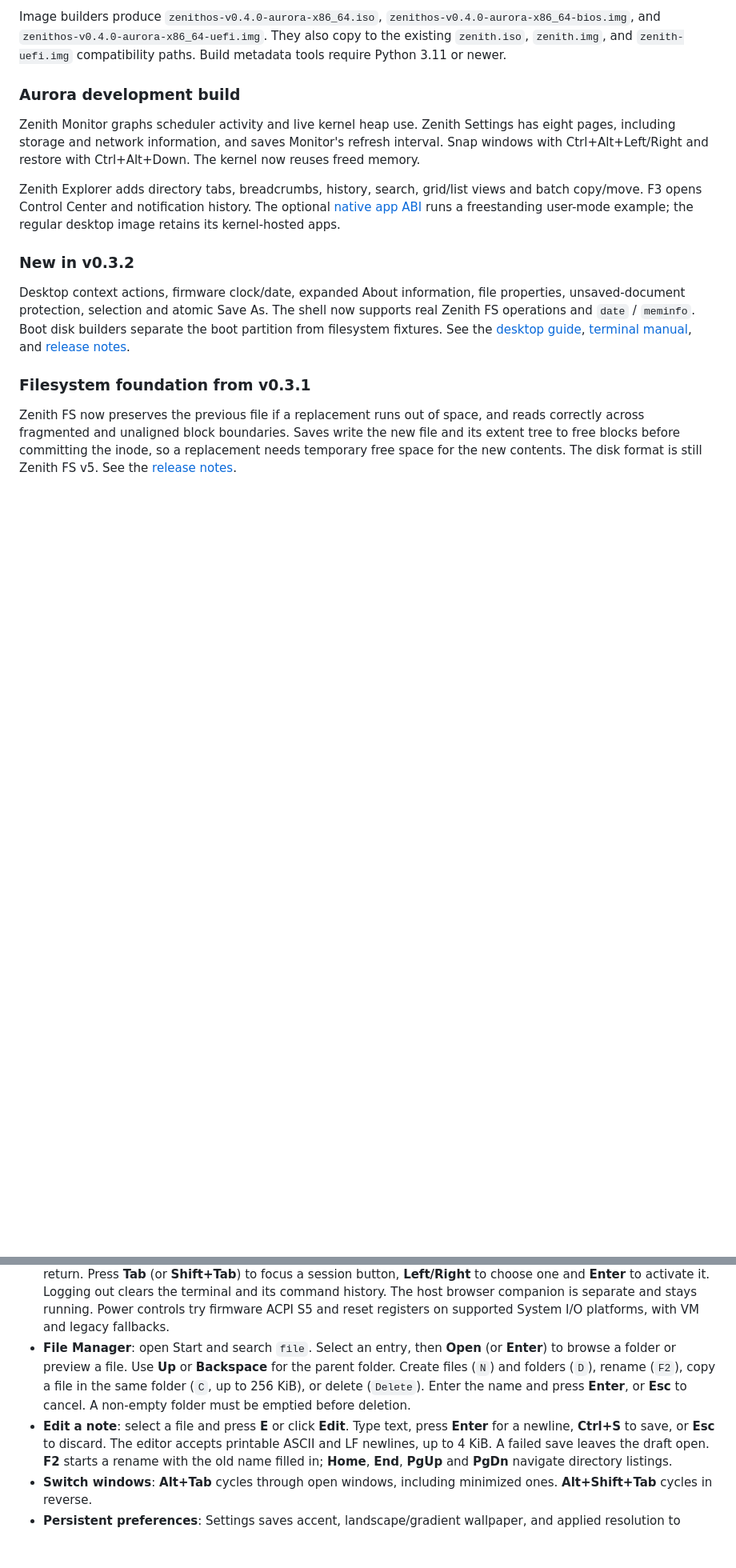
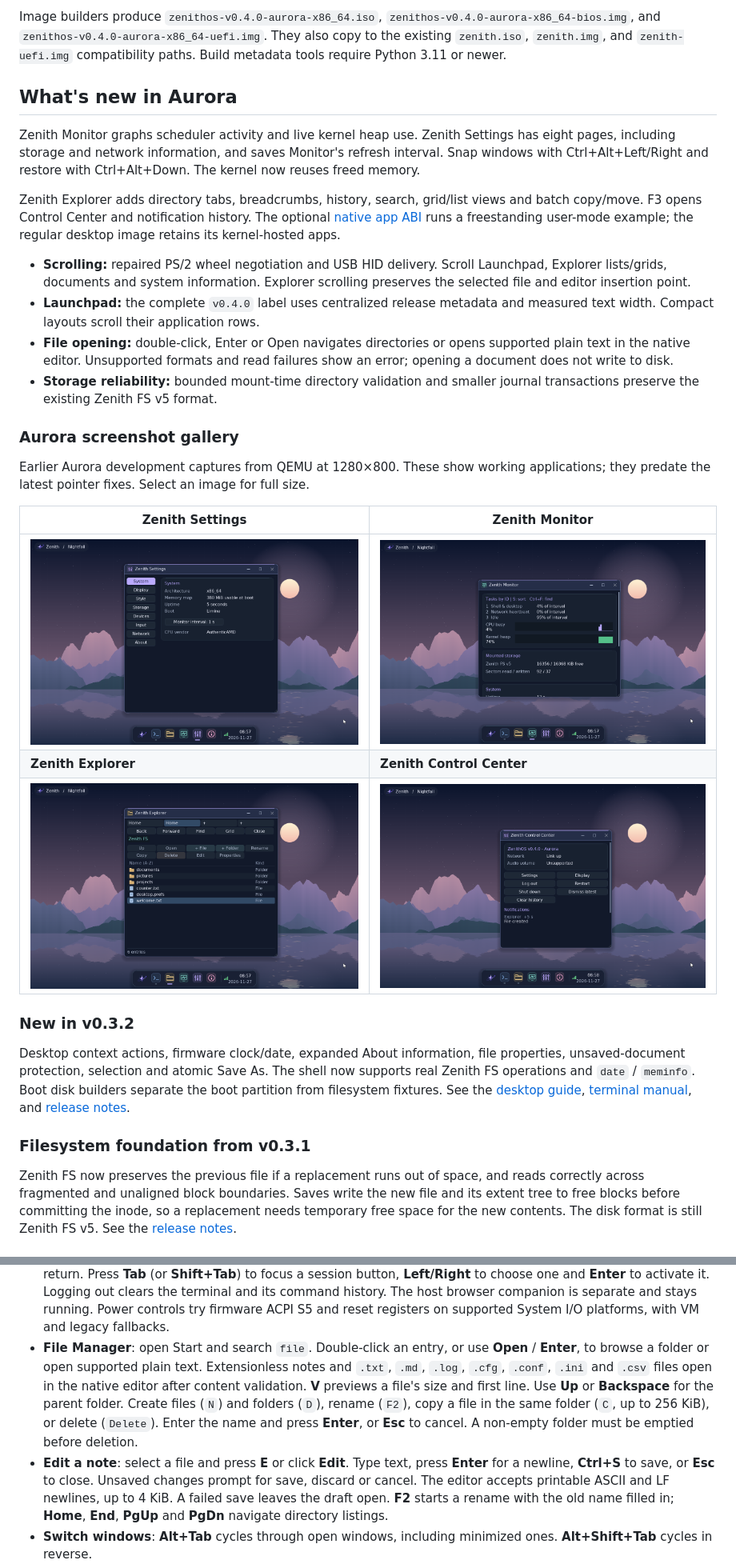
Before and after one commit to 18zrr/ZenithOS, a Markdown page: README.md, 2 parts joined by grey strips. Shown at 80% size. Drawn GitHub-style; pictures changed too: docs/screenshots/aurora/control-center.png (added), docs/screenshots/aurora/explorer.png (added), docs/screenshots/aurora/monitor.png (added); blank space fills up the shorter version.

Commit message:
docs: refresh Aurora README with verified fixes and screenshot gallery

```diff
--- a/README.md
+++ b/README.md
@@ -19,7 +19,7 @@ Image builders produce `zenithos-v0.4.0-aurora-x86_64.iso`,
 `zenith.iso`, `zenith.img`, and `zenith-uefi.img` compatibility paths.
 Build metadata tools require Python 3.11 or newer.
 
-### Aurora development build
+## What's new in Aurora
 
 Zenith Monitor graphs scheduler activity and live kernel heap use. Zenith
 Settings has eight pages, including storage and network information, and saves
@@ -30,6 +30,28 @@ Zenith Explorer adds directory tabs, breadcrumbs, history, search, grid/list
 views and batch copy/move. F3 opens Control Center and notification history.
 The optional [native app ABI](docs/native-app-abi.md) runs a freestanding
 user-mode example; the regular desktop image retains its kernel-hosted apps.
+
+- **Scrolling:** repaired PS/2 wheel negotiation and USB HID delivery.
+  Scroll Launchpad, Explorer lists/grids, documents and system information.
+  Explorer scrolling preserves the selected file and editor insertion point.
+- **Launchpad:** the complete `v0.4.0` label uses centralized release metadata
+  and measured text width. Compact layouts scroll their application rows.
+- **File opening:** double-click, Enter or Open navigates directories or opens
+  supported plain text in the native editor. Unsupported formats and read
+  failures show an error; opening a document does not write to disk.
+- **Storage reliability:** bounded mount-time directory validation and smaller
+  journal transactions preserve the existing Zenith FS v5 format.
+
+### Aurora screenshot gallery
+
+Earlier Aurora development captures from QEMU at 1280×800. These show working
+applications; they predate the latest pointer fixes. Select an image for full size.
+
+| Zenith Settings | Zenith Monitor |
+| --- | --- |
+| [![Zenith Settings system information](docs/screenshots/aurora/settings.png)](docs/screenshots/aurora/settings.png) | [![Zenith Monitor task and storage statistics](docs/screenshots/aurora/monitor.png)](docs/screenshots/aurora/monitor.png) |
+| **Zenith Explorer** | **Zenith Control Center** |
+| [![Zenith Explorer directory tabs and files](docs/screenshots/aurora/explorer.png)](docs/screenshots/aurora/explorer.png) | [![Control Center and notification history](docs/screenshots/aurora/control-center.png)](docs/screenshots/aurora/control-center.png) |
 
 ### New in v0.3.2
 
@@ -98,14 +121,18 @@ redraws do not flicker.
   its command history. The host browser companion is separate and stays running.
   Power controls try firmware ACPI S5 and reset registers on supported
   System I/O platforms, with VM and legacy fallbacks.
-- **File Manager**: open Start and search `file`. Select an entry, then **Open**
-  (or **Enter**) to browse a folder or preview a file. Use **Up** or **Backspace**
+- **File Manager**: open Start and search `file`. Double-click an entry, or use
+  **Open** / **Enter**, to browse a folder or open supported plain text.
+  Extensionless notes and `.txt`, `.md`, `.log`, `.cfg`, `.conf`, `.ini` and
+  `.csv` files open in the native editor after content validation.
+  **V** previews a file's size and first line. Use **Up** or **Backspace**
   for the parent folder. Create files (`N`) and folders (`D`), rename (`F2`),
   copy a file in the same folder (`C`, up to 256 KiB), or delete (`Delete`).
   Enter the name and press **Enter**, or **Esc** to cancel. A non-empty folder
   must be emptied before deletion.
 - **Edit a note**: select a file and press **E** or click **Edit**. Type text,
-  press **Enter** for a newline, **Ctrl+S** to save, or **Esc** to discard.
+   press **Enter** for a newline, **Ctrl+S** to save, or **Esc** to close.
+   Unsaved changes prompt for save, discard or cancel.
   The editor accepts printable ASCII and LF newlines, up to 4 KiB. A failed
   save leaves the draft open. **F2** starts a rename with the old name filled
   in; **Home**, **End**, **PgUp** and **PgDn** navigate directory listings.
```
Also changed, not shown: other parts of README.md (+23 -10 lines).
